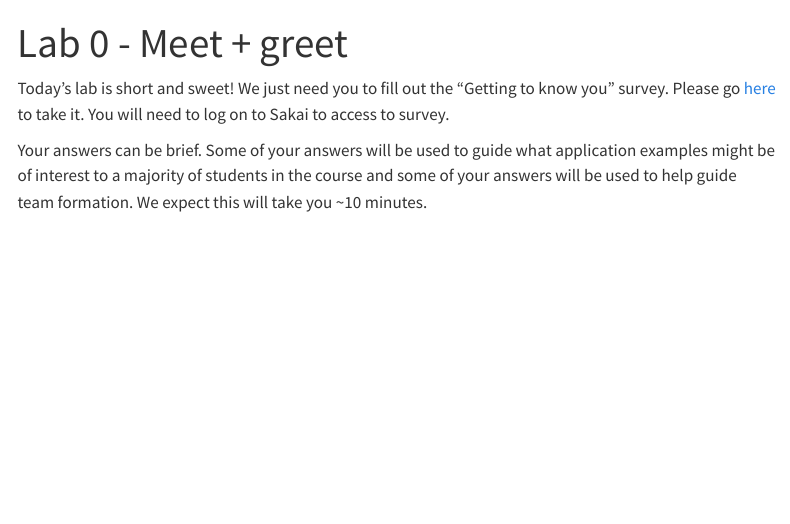
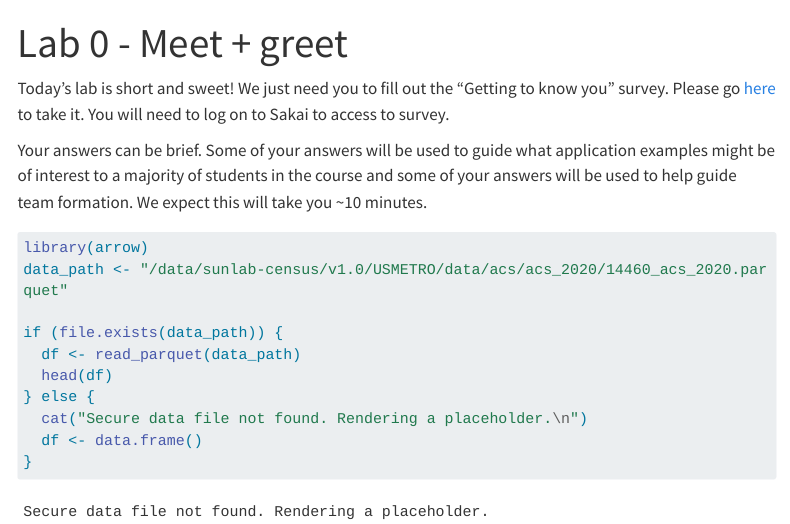
Before and after one commit to cassidywaldrip/CUS, a Quarto document (labs/lab-0.qmd): the page in a window 1100 px wide, from its top. Rendered offline with R 4.5, knitr and Pandoc in place of Quarto, with nearby package versions; menus at the side of the page are left out; long lines of code are wrapped.

Commit message:
Change lab qmd to read data

````diff
--- a/labs/lab-0.qmd
+++ b/labs/lab-0.qmd
@@ -6,3 +6,16 @@ editor: visual
 Today's lab is short and sweet! We just need you to fill out the "Getting to know you" survey. Please go [here](https://sakai.duke.edu/samigo-app/servlet/Login?id=6fa7ebf3-01af-42a6-91ba-3e813d3901221641094171786) to take it. You will need to log on to Sakai to access to survey.
 
 Your answers can be brief. Some of your answers will be used to guide what application examples might be of interest to a majority of students in the course and some of your answers will be used to help guide team formation. We expect this will take you \~10 minutes.
+
+```{r}
+library(arrow)
+data_path <- "/data/sunlab-census/v1.0/USMETRO/data/acs/acs_2020/14460_acs_2020.parquet"
+
+if (file.exists(data_path)) {
+  df <- read_parquet(data_path)
+  head(df)
+} else {
+  cat("Secure data file not found. Rendering a placeholder.\n")
+  df <- data.frame()
+}
+```
````
